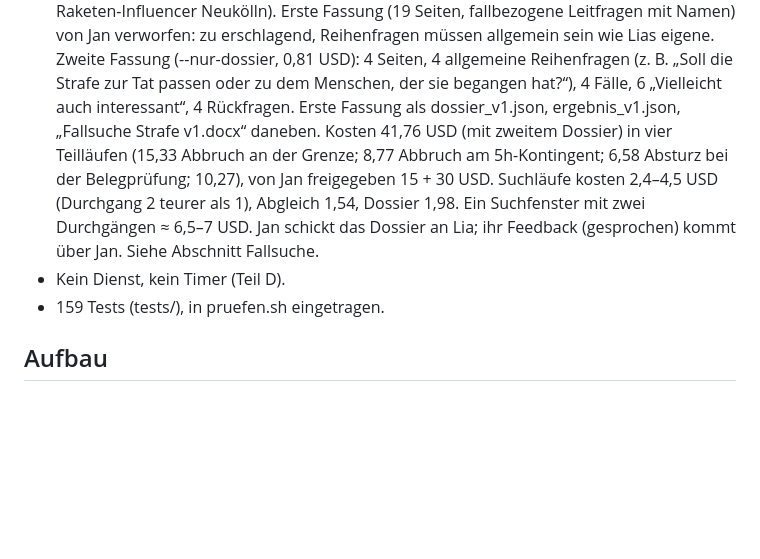
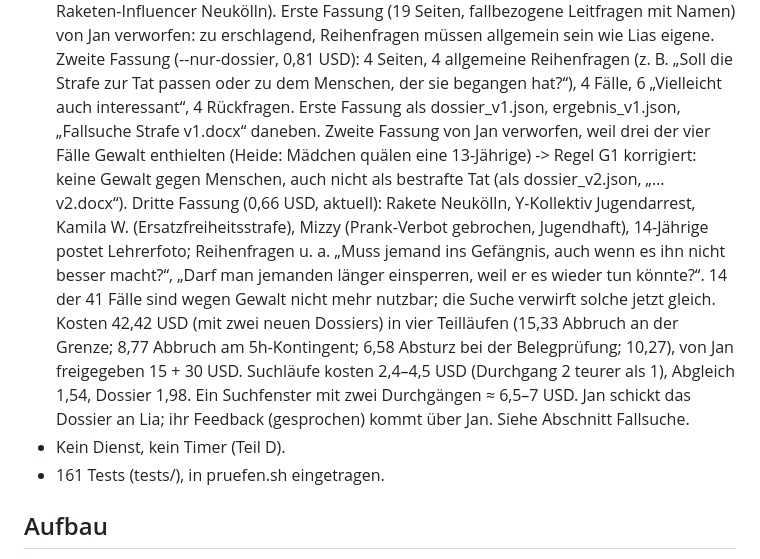
Before and after one commit to k5nwrvzgnv-ship-it/agenten, a Markdown page: lia/recherche/STATUS.md, the part around the change. Rendered like a GitHub page; blank space fills up the shorter version.

Commit message:
lia recherche: STATUS – Dossier ohne Gewaltfälle
Co-Authored-By: Claude Opus 5.5 <noreply@anthropic.com>

```diff
--- a/lia/recherche/STATUS.md
+++ b/lia/recherche/STATUS.md
@@ -58,13 +58,19 @@ Stellen. lia/examen liest das Register für die Skizzen.
   Leitfragen mit Namen) von Jan verworfen: zu erschlagend, Reihenfragen müssen allgemein sein wie Lias eigene.
   Zweite Fassung (--nur-dossier, 0,81 USD): 4 Seiten, 4 allgemeine Reihenfragen (z. B. „Soll die Strafe zur Tat
   passen oder zu dem Menschen, der sie begangen hat?“), 4 Fälle, 6 „Vielleicht auch interessant“, 4 Rückfragen.
-  Erste Fassung als dossier_v1.json, ergebnis_v1.json, „Fallsuche Strafe v1.docx“ daneben.
-  Kosten 41,76 USD (mit zweitem Dossier) in vier Teilläufen (15,33 Abbruch an der Grenze; 8,77 Abbruch am 5h-Kontingent; 6,58
+  Erste Fassung als dossier_v1.json, ergebnis_v1.json, „Fallsuche Strafe v1.docx“ daneben. Zweite Fassung von Jan
+  verworfen, weil drei der vier Fälle Gewalt enthielten (Heide: Mädchen quälen eine 13-Jährige) -> Regel G1
+  korrigiert: keine Gewalt gegen Menschen, auch nicht als bestrafte Tat (als dossier_v2.json, „… v2.docx“).
+  Dritte Fassung (0,66 USD, aktuell): Rakete Neukölln, Y-Kollektiv Jugendarrest, Kamila W. (Ersatzfreiheitsstrafe),
+  Mizzy (Prank-Verbot gebrochen, Jugendhaft), 14-Jährige postet Lehrerfoto; Reihenfragen u. a. „Muss jemand ins
+  Gefängnis, auch wenn es ihn nicht besser macht?“, „Darf man jemanden länger einsperren, weil er es wieder tun
+  könnte?“. 14 der 41 Fälle sind wegen Gewalt nicht mehr nutzbar; die Suche verwirft solche jetzt gleich.
+  Kosten 42,42 USD (mit zwei neuen Dossiers) in vier Teilläufen (15,33 Abbruch an der Grenze; 8,77 Abbruch am 5h-Kontingent; 6,58
   Absturz bei der Belegprüfung; 10,27), von Jan freigegeben 15 + 30 USD. Suchläufe kosten 2,4–4,5 USD
   (Durchgang 2 teurer als 1), Abgleich 1,54, Dossier 1,98. Ein Suchfenster mit zwei Durchgängen ≈ 6,5–7 USD.
   Jan schickt das Dossier an Lia; ihr Feedback (gesprochen) kommt über Jan. Siehe Abschnitt Fallsuche.
 - Kein Dienst, kein Timer (Teil D).
-- 159 Tests (tests/), in pruefen.sh eingetragen.
+- 161 Tests (tests/), in pruefen.sh eingetragen.
 
 ## Aufbau
 - Aufruf: `AGENTKIT_INSTANZ=/home/agent/agenten/lia/instanz .venv/bin/python agent.py`
```
